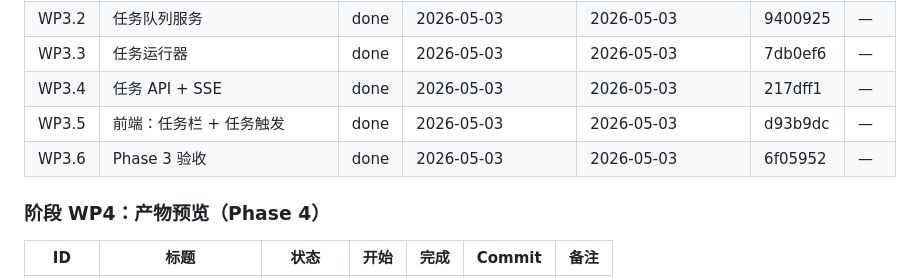
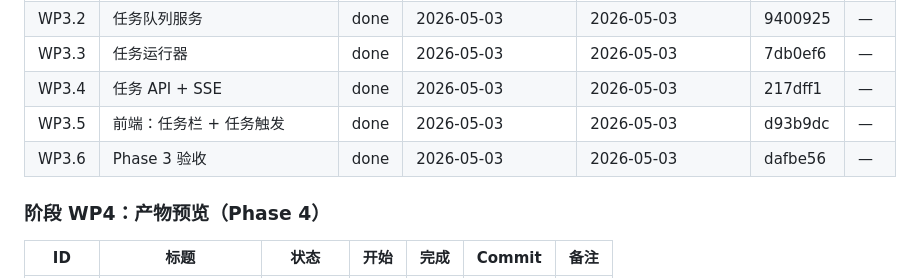
Before and after one commit to xslkim/AutoVideo, a Markdown page: WEB_PROGRESS.md, the part around the change. GitHub-like rendering.

Commit message:
web: WP3.6 更新进度文件
Co-Authored-By: Claude Opus 4.6 <noreply@anthropic.com>

```diff
--- a/WEB_PROGRESS.md
+++ b/WEB_PROGRESS.md
@@ -82,7 +82,7 @@
 | WP3.3 | 任务运行器 | done | 2026-05-03 | 2026-05-03 | 7db0ef6 | — |
 | WP3.4 | 任务 API + SSE | done | 2026-05-03 | 2026-05-03 | 217dff1 | — |
 | WP3.5 | 前端：任务栏 + 任务触发 | done | 2026-05-03 | 2026-05-03 | d93b9dc | — |
-| WP3.6 | Phase 3 验收 | done | 2026-05-03 | 2026-05-03 | 6f05952 | — |
+| WP3.6 | Phase 3 验收 | done | 2026-05-03 | 2026-05-03 | dafbe56 | — |
 
 ### 阶段 WP4：产物预览（Phase 4）
 
```
